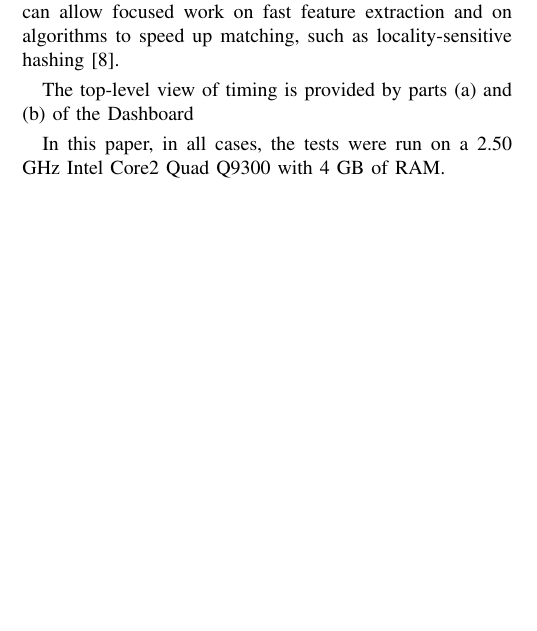
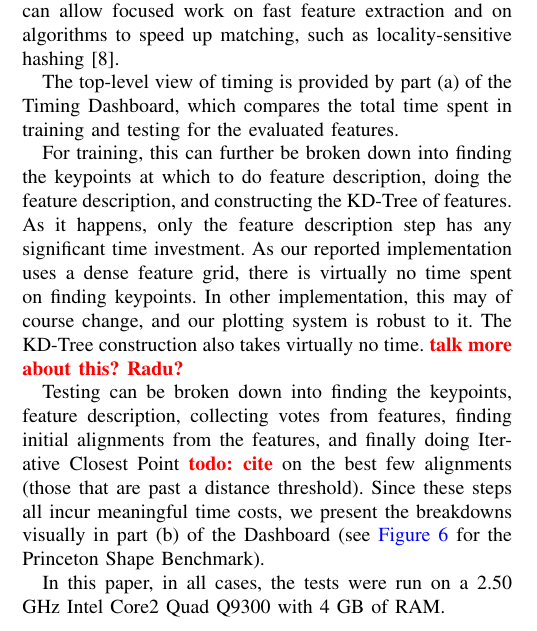
Before and after one commit to rll/proctor, a LaTeX paper (writeups/icra12/report.tex, which reads writeups/icra12/evaluation.tex): part of one column of page 4 of 8 before the commit and part of one column of page 4 of 9 after it, cut so that both start at the same text, the shorter picture padded with empty space. Compiled offline with pdfLaTeX.

Commit message:
finished timing dashboard section, now summarizing results

```diff
--- a/writeups/icra12/evaluation.tex
+++ b/writeups/icra12/evaluation.tex
@@ -73,9 +73,20 @@ Timing information is crucial when selecting which feature to use for a task: a
 The Timing Dashboard, seen in~\autoref{fig:PSB_timing} for the Princeton Shape Benchmark, provides both overall and detailed information about where time is spent in the pipeline.
 This data can allow focused work on fast feature extraction and on algorithms to speed up matching, such as locality-sensitive hashing \cite{Frome2004}.
 
-The top-level view of timing is provided by parts (a) and (b) of the Dashboard
+The top-level view of timing is provided by part (a) of the Timing Dashboard, which compares the total time spent in training and testing for the evaluated features.
+
+For training, this can further be broken down into finding the keypoints at which to do feature description, doing the feature description, and constructing the KD-Tree of features.
+As it happens, only the feature description step has any significant time investment.
+As our reported implementation uses a dense feature grid, there is virtually no time spent on finding keypoints.
+In other implementation, this may of course change, and our plotting system is robust to it.
+The KD-Tree construction also takes virtually no time.
+\note{talk more about this? Radu?}
+
+Testing can be broken down into finding the keypoints, feature description, collecting votes from features, finding initial alignments from the features, and finally doing Iterative Closest Point \note{todo: cite} on the best few alignments (those that are past a distance threshold).
+Since these steps all incur meaningful time costs, we present the breakdowns visually in part (b) of the Dashboard (see~\autoref{fig:PSB_timing} for the Princeton Shape Benchmark).
 
 In this paper, in all cases, the tests were run on a 2.50 GHz Intel Core2 Quad Q9300 with 4 GB of RAM.
+
 \begin{figure*}[thpb]
 \centering
 \subfloat[Total time spent in training and testing phases of the pipeline.]{\includegraphics[width=0.95\linewidth]{../figures/PSB/PFH-FPFH-SHOT-SPIN_IMAGE_timing_overview.png}} \\
```
Also changed, not shown: writeups/icra12/evaluation.tex (3 more changed lines).
